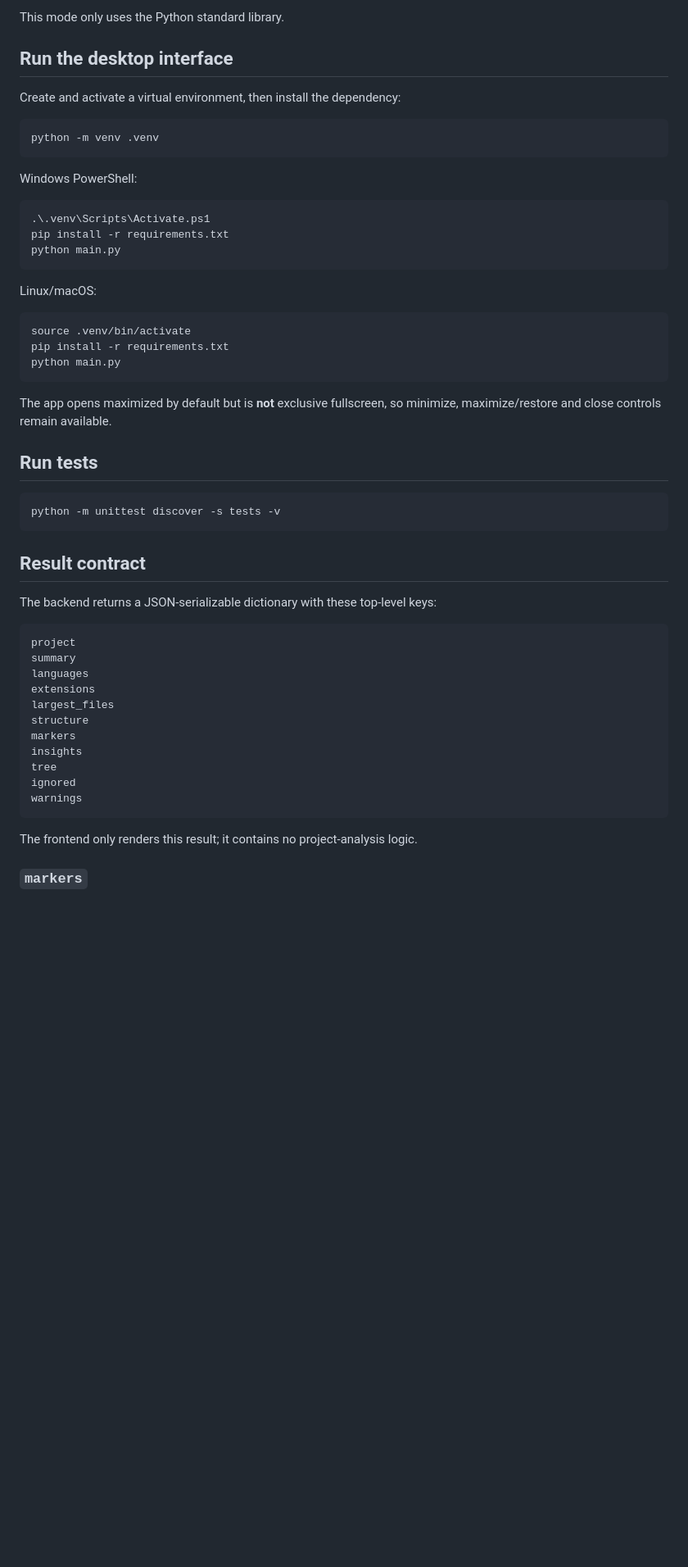
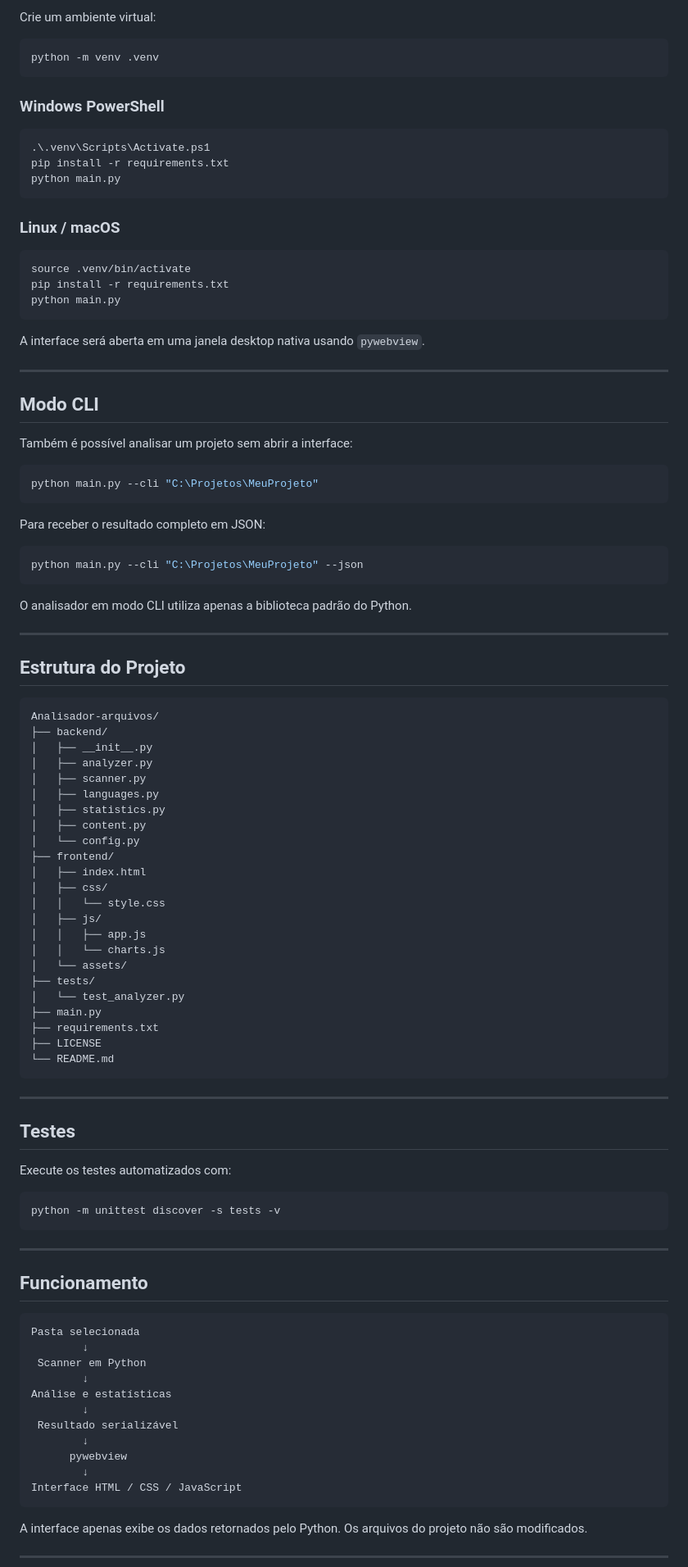
Before and after one commit to ink-creator/Analisador-arquivos, a Markdown page: README.md, the part around one of its changes. Shown at 82% size. Rendered like a GitHub page; blank space fills up the shorter version.

````diff
--- a/README.md
+++ b/README.md
@@ -70,16 +239,12 @@ python main.py --cli "C:\\Projects\\YourProject" --json
 ```
 
-This mode only uses the Python standard library.
-
-## Run the desktop interface
-
-Create and activate a virtual environment, then install the dependency:
+Crie um ambiente virtual:
 
 ```bash
 python -m venv .venv
 ```
 
-Windows PowerShell:
+### Windows PowerShell
 
 ```powershell
 .\.venv\Scripts\Activate.ps1
@@ -87,7 +252,7 @@ pip install -r requirements.txt
 python main.py
 ```
 
-Linux/macOS:
+### Linux / macOS
 
 ```bash
 source .venv/bin/activate
@@ -95,33 +260,85 @@ pip install -r requirements.txt
 python main.py
 ```
 
-The app opens maximized by default but is **not** exclusive fullscreen, so minimize, maximize/restore and close controls remain available.
+A interface será aberta em uma janela desktop nativa usando `pywebview`.
 
-## Run tests
+---
+
+## Modo CLI
+
+Também é possível analisar um projeto sem abrir a interface:
+
+```bash
+python main.py --cli "C:\Projetos\MeuProjeto"
+```
+
+Para receber o resultado completo em JSON:
+
+```bash
+python main.py --cli "C:\Projetos\MeuProjeto" --json
+```
+
+O analisador em modo CLI utiliza apenas a biblioteca padrão do Python.
+
+---
+
+## Estrutura do Projeto
+
+```text
+Analisador-arquivos/
+├── backend/
+│   ├── __init__.py
+│   ├── analyzer.py
+│   ├── scanner.py
+│   ├── languages.py
+│   ├── statistics.py
+│   ├── content.py
+│   └── config.py
+├── frontend/
+│   ├── index.html
+│   ├── css/
+│   │   └── style.css
+│   ├── js/
+│   │   ├── app.js
+│   │   └── charts.js
+│   └── assets/
+├── tests/
+│   └── test_analyzer.py
+├── main.py
+├── requirements.txt
+├── LICENSE
+└── README.md
+```
+
+---
+
+## Testes
+
+Execute os testes automatizados com:
 
 ```bash
 python -m unittest discover -s tests -v
 ```
 
-## Result contract
+---
 
-The backend returns a JSON-serializable dictionary with these top-level keys:
+## Funcionamento
 
 ```text
-project
-summary
-languages
-extensions
-largest_files
-structure
-markers
-insights
-tree
-ignored
-warnings
+Pasta selecionada
+        ↓
+ Scanner em Python
+        ↓
+Análise e estatísticas
+        ↓
+ Resultado serializável
+        ↓
+      pywebview
+        ↓
+Interface HTML / CSS / JavaScript
 ```
 
-The frontend only renders this result; it contains no project-analysis logic.
+A interface apenas exibe os dados retornados pelo Python. Os arquivos do projeto não são modificados.
 
-### `markers`
+---
 
````
Also changed, not shown: other parts of README.md (+209 -81 lines), assets/screenshots/files.png (added), assets/screenshots/overview.png (added), 2 other files.
